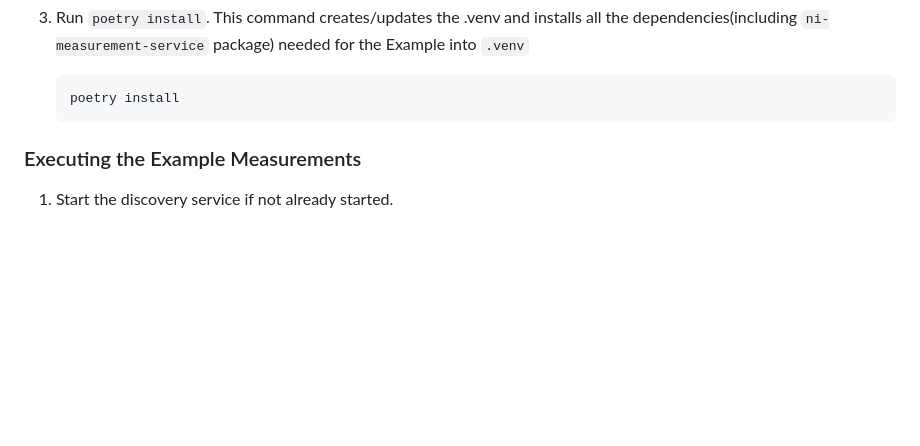
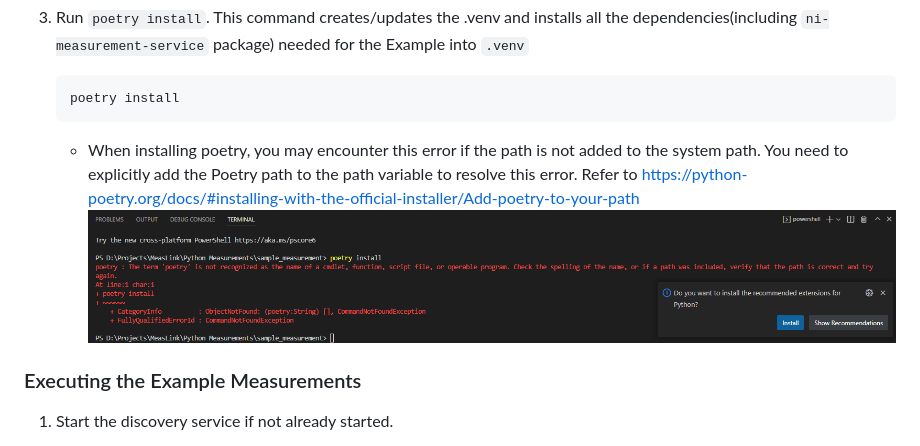
Before and after one commit to ni/measurement-plugin-python, a Markdown page: README.md, the part around the change. Drawn GitHub-style; pictures changed too: PoetryInstallFail.png (added); blank space fills up the shorter version.

Commit message:
Update readme with troubleshooting guidelines when user faces issue on installing poetry (#113)
* Update readme with troubleshooting guidlines when user faces poetry install fails

* Add link for references

````diff
--- a/README.md
+++ b/README.md
@@ -70,6 +70,8 @@ The example measurements shared are *poetry-based* projects. Follow the below st
     ``` cmd
     poetry install
     ```
+    - When installing poetry, you may encounter this error if the path is not added to the system path. You need to explicitly add the Poetry path to the path variable to resolve this error. Refer to [https://python-poetry.org/docs/#installing-with-the-official-installer/Add-poetry-to-your-path](https://python-poetry.org/docs/#installing-with-the-official-installer:~:text=Add%20Poetry%20to%20your%20PATH)
+    ![PoetryInstallFail](PoetryInstallFail.png)
 
 ### Executing the Example Measurements
 
````
